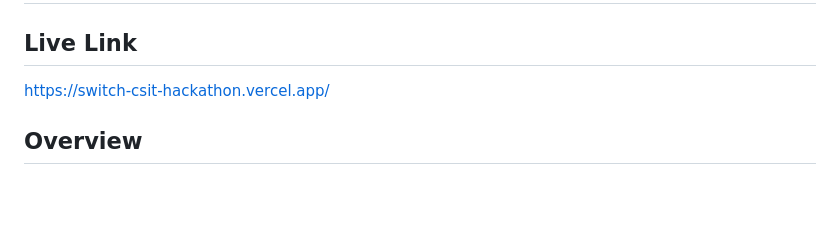
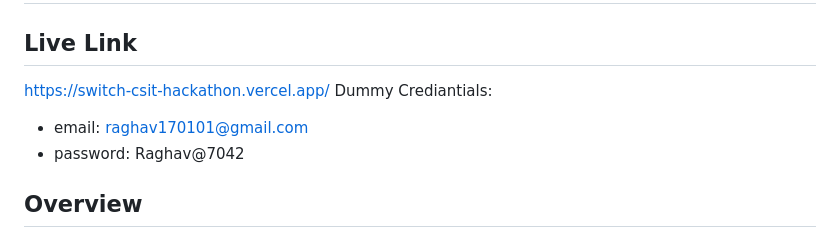
Before and after one commit to raghav1701/RMIT-Hackathon, a Markdown page: README.md, the part around the change. GitHub-like rendering; blank space fills up the shorter version.

```diff
--- a/README.md
+++ b/README.md
@@ -2,6 +2,9 @@
 
 ## Live Link
 https://switch-csit-hackathon.vercel.app/
+Dummy Crediantials:
+- email: raghav170101@gmail.com
+- password: Raghav@7042
 
 ## Overview
 
```
